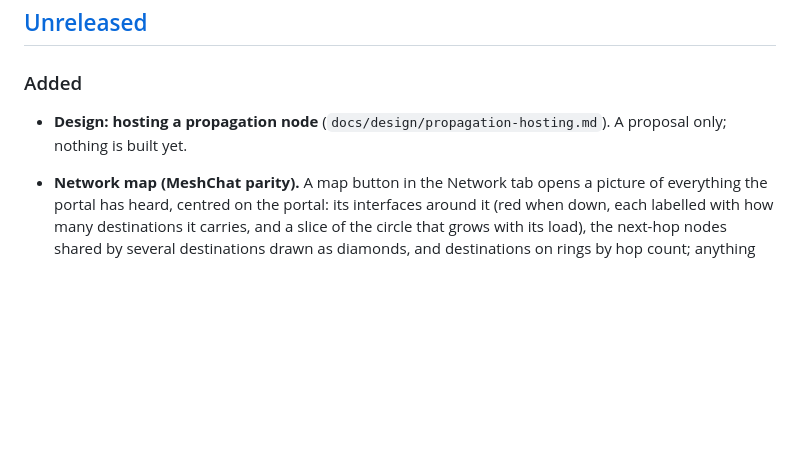
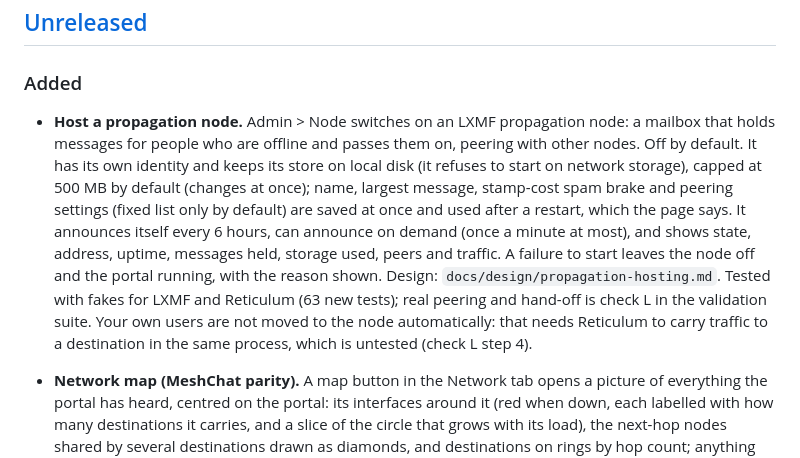
Before and after one commit to JamesM92/NomadPortal, a Markdown page: CHANGELOG.md, the part around the change. Rendered like a GitHub page; blank space fills up the shorter version.

```diff
--- a/CHANGELOG.md
+++ b/CHANGELOG.md
@@ -9,8 +9,21 @@ and this project adheres to [Semantic Versioning](https://semver.org/spec/v2.0.0
 
 ### Added
 
-- **Design: hosting a propagation node** (`docs/design/propagation-hosting.md`).
-  A proposal only; nothing is built yet.
+- **Host a propagation node.** Admin > Node switches on an LXMF propagation
+  node: a mailbox that holds messages for people who are offline and passes
+  them on, peering with other nodes. Off by default. It has its own identity
+  and keeps its store on local disk (it refuses to start on network storage),
+  capped at 500 MB by default (changes at once); name, largest message,
+  stamp-cost spam brake and peering settings (fixed list only by default) are
+  saved at once and used after a restart, which the page says. It announces
+  itself every 6 hours, can announce on demand (once a minute at most), and
+  shows state, address, uptime, messages held, storage used, peers and
+  traffic. A failure to start leaves the node off and the portal running,
+  with the reason shown. Design: `docs/design/propagation-hosting.md`.
+  Tested with fakes for LXMF and Reticulum (63 new tests); real peering and
+  hand-off is check L in the validation suite. Your own users are not moved
+  to the node automatically: that needs Reticulum to carry traffic to a
+  destination in the same process, which is untested (check L step 4).
 - **Network map (MeshChat parity).** A map button in the Network tab opens a
   picture of everything the portal has heard, centred on the portal: its
   interfaces around it (red when down, each labelled with how many
```
Also changed, not shown: docs/design/propagation-hosting.md (+11 -4 lines), docs/design/validation-suite.md (+14 -0 lines).
